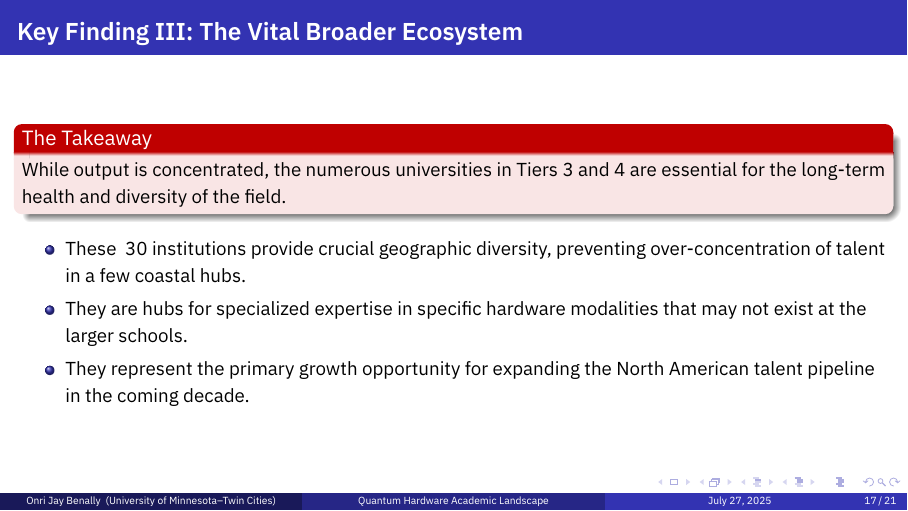
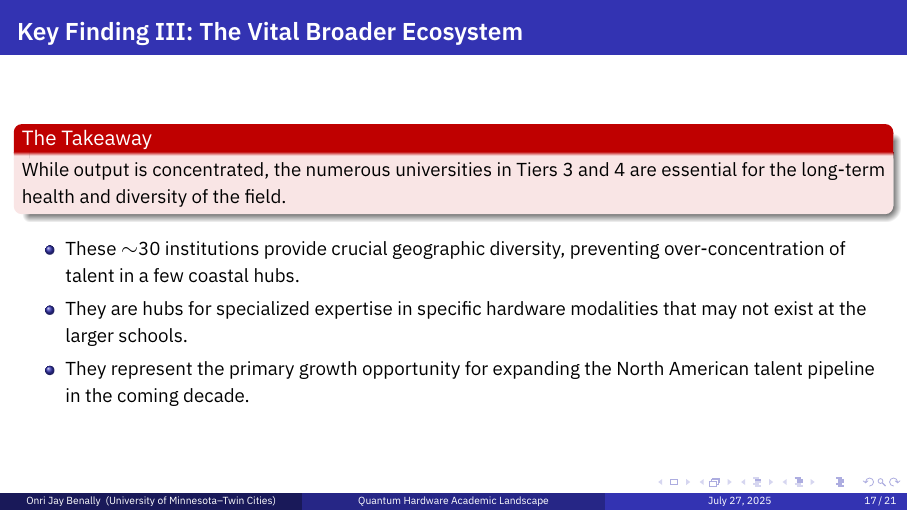
Before and after one commit to OJB-Quantum/QC-Hardware-How-To, LaTeX slides (Quantum_Hardware_Dissertations_Per_University_OJB_2025.tex): page 17 of 21. Compiled offline with XeLaTeX.

Commit message:
Update Quantum_Hardware_Dissertations_Per_University_OJB_2025.tex
Signed-off-by: Onri Jay Benally <88035770+OJB-Quantum@users.noreply.github.com>

```diff
--- a/Quantum_Hardware_Dissertations_Per_University_OJB_2025.tex
+++ b/Quantum_Hardware_Dissertations_Per_University_OJB_2025.tex
@@ -613,7 +613,7 @@
     \end{alertblock}
 
     \begin{itemize}
-        \item These ~30 institutions provide crucial geographic diversity, preventing over-concentration of talent in a few coastal hubs.
+        \item These $\sim$30 institutions provide crucial geographic diversity, preventing over-concentration of talent in a few coastal hubs.
         \item They are hubs for specialized expertise in specific hardware modalities that may not exist at the larger schools.
         \item They represent the primary growth opportunity for expanding the North American talent pipeline in the coming decade.
     \end{itemize}
```
